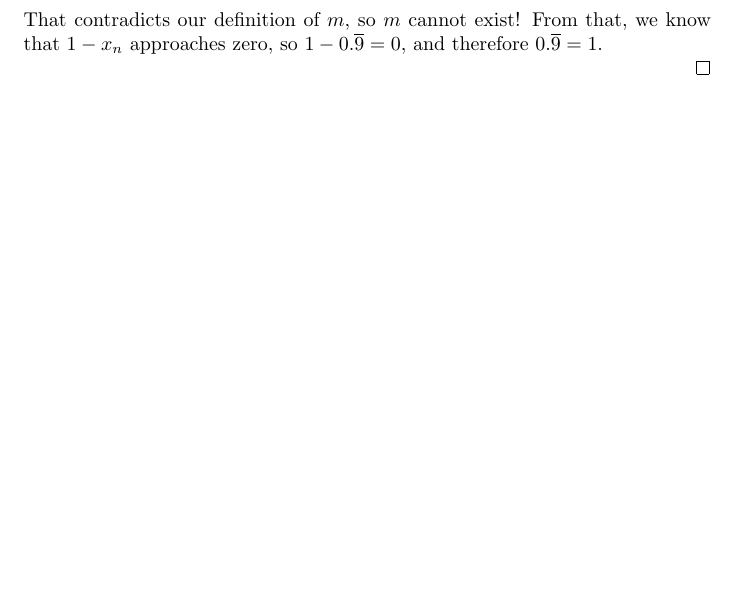
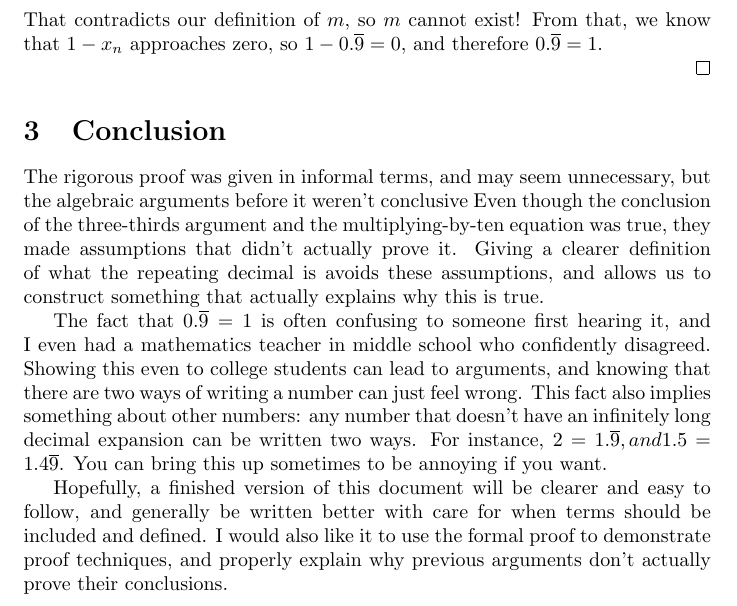
Before and after one commit to MichaelMGadhia/MathFacts, a LaTeX document (TwoWaysToWriteOne.tex): part of page 3 of 3, cut so that both start at the same text, the shorter picture padded with empty space. Compiled offline with pdfLaTeX.

Commit message:
Repeating decimal rough draft finished

```diff
--- a/TwoWaysToWriteOne.tex
+++ b/TwoWaysToWriteOne.tex
@@ -98,5 +98,19 @@ Now, we will prove that this number that the sequence approaches is in fact equa
 
 \end{proof}
 
+% Brief discussion and proof techniques
+\section{Conclusion}
+The rigorous proof was given in informal terms, and may seem unnecessary, but the algebraic arguments before it weren't conclusive
+Even though the conclusion of the three-thirds argument and the multiplying-by-ten equation was true, they made assumptions that didn't actually prove it.
+Giving a clearer definition of what the repeating decimal is avoids these assumptions, and allows us to construct something that actually explains why this is true.
+
+The fact that $0.\overline{9} = 1$ is often confusing to someone first hearing it, and I even had a mathematics teacher in middle school who confidently disagreed.
+Showing this even to college students can lead to arguments, and knowing that there are two ways of writing a number can just feel wrong.
+This fact also implies something about other numbers: any number that doesn't have an infinitely long decimal expansion can be written two ways.
+For instance, $2 = 1.\overline{9}, and 1.5 = 1.4\overline{9}$.
+You can bring this up sometimes to be annoying if you want.
+
+Hopefully, a finished version of this document will be clearer and easy to follow, and generally be written better with care for when terms should be included and defined.
+I would also like it to use the formal proof to demonstrate proof techniques, and properly explain why previous arguments don't actually prove their conclusions.
 
 \end{document}
```
